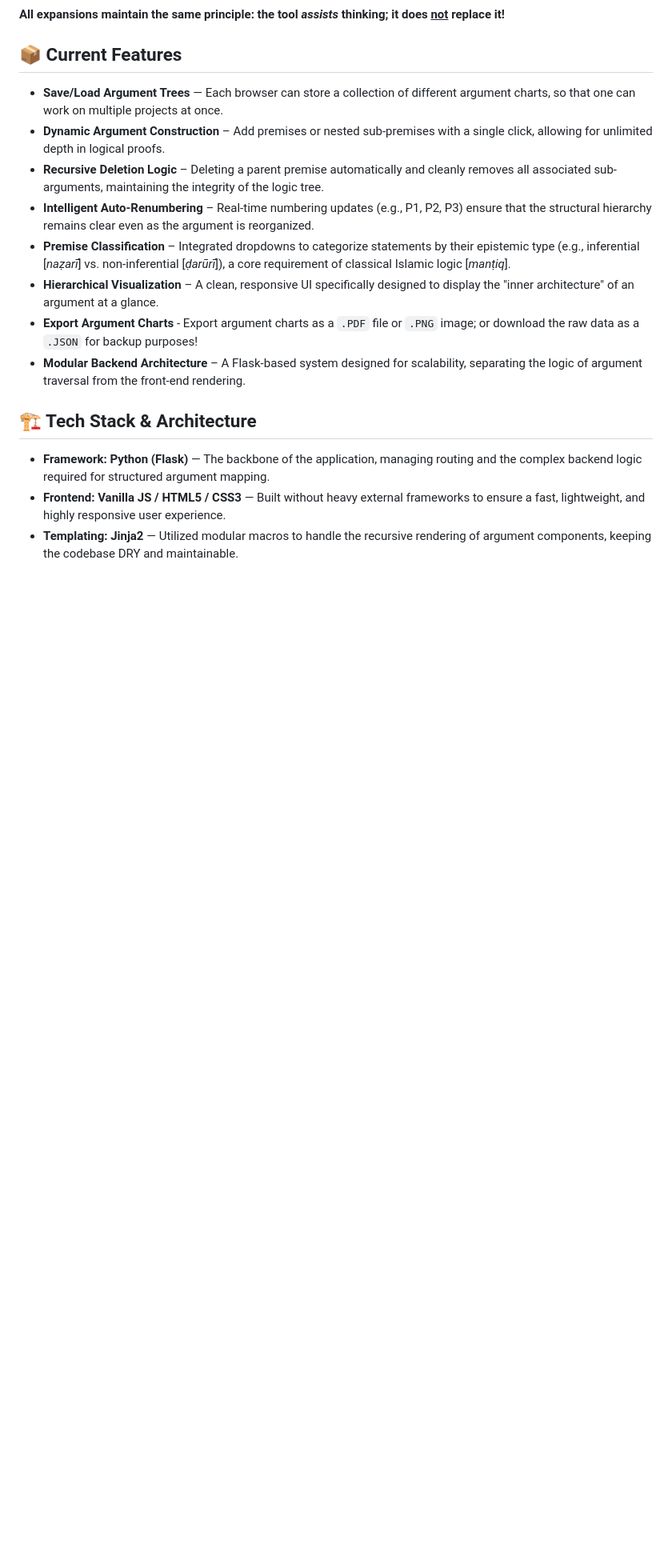
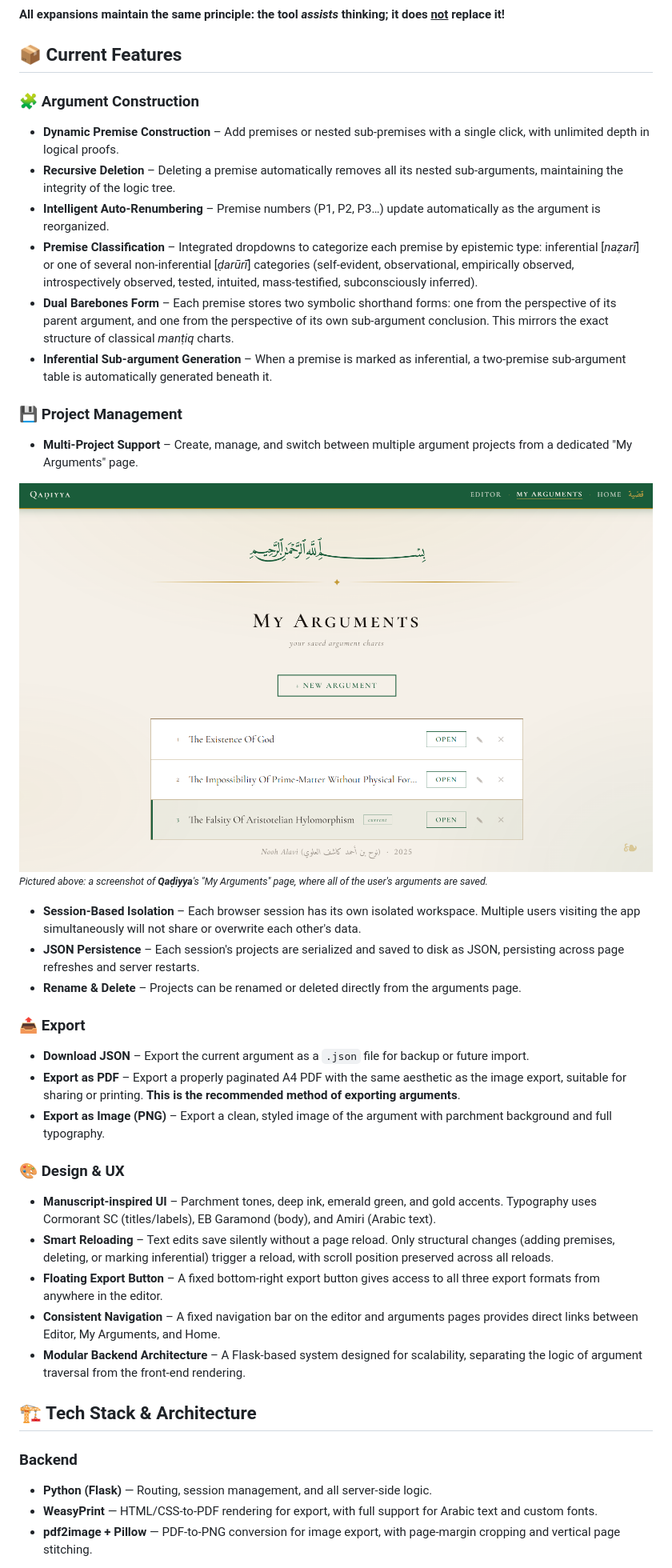
Before and after one commit to NoohAlavi/Qadiyya, a Markdown page: README.md, the part around one of its changes. Shown at 80% size. Rendered like a GitHub page; blank space fills up the shorter version.

Commit message:
Updated README to bring back old sections that were lost

```diff
--- a/README.md
+++ b/README.md
@@ -136,19 +136,42 @@ The codebase is structured for future enhancements that support deeper study, in
 **All expansions maintain the same principle: the tool *assists* thinking; it does <u>not</u> replace it!**
 
 ## 📦 Current Features
-- **Save/Load Argument Trees** — Each browser can store a collection of different argument charts, so that one can work on multiple projects at once.
-- **Dynamic Argument Construction** – Add premises or nested sub-premises with a single click, allowing for unlimited depth in logical proofs.
-- **Recursive Deletion Logic** – Deleting a parent premise automatically and cleanly removes all associated sub-arguments, maintaining the integrity of the logic tree.
-- **Intelligent Auto-Renumbering** – Real-time numbering updates (e.g., P1, P2, P3) ensure that the structural hierarchy remains clear even as the argument is reorganized.
-- **Premise Classification** – Integrated dropdowns to categorize statements by their epistemic type (e.g., inferential [*naẓarī*] vs. non-inferential [*ḍarūrī*]), a core requirement of classical Islamic logic [*manṭiq*].
-- **Hierarchical Visualization** – A clean, responsive UI specifically designed to display the "inner architecture" of an argument at a glance.
-- **Export Argument Charts** - Export argument charts as a `.PDF` file or `.PNG` image; or download the raw data as a `.JSON` for backup purposes!
+
+### 🧩 Argument Construction
+- **Dynamic Premise Construction** – Add premises or nested sub-premises with a single click, with unlimited depth in logical proofs.
+- **Recursive Deletion** – Deleting a premise automatically removes all its nested sub-arguments, maintaining the integrity of the logic tree.
+- **Intelligent Auto-Renumbering** – Premise numbers (P1, P2, P3…) update automatically as the argument is reorganized.
+- **Premise Classification** – Integrated dropdowns to categorize each premise by epistemic type: inferential [*naẓarī*] or one of several non-inferential [*ḍarūrī*] categories (self-evident, observational, empirically observed, introspectively observed, tested, intuited, mass-testified, subconsciously inferred).
+- **Dual Barebones Form** – Each premise stores two symbolic shorthand forms: one from the perspective of its parent argument, and one from the perspective of its own sub-argument conclusion. This mirrors the exact structure of classical *manṭiq* charts.
+- **Inferential Sub-argument Generation** – When a premise is marked as inferential, a two-premise sub-argument table is automatically generated beneath it.
+
+### 💾 Project Management
+- **Multi-Project Support** – Create, manage, and switch between multiple argument projects from a dedicated "My Arguments" page.
+
+<img src="static/screenshots/screenshot_arguments.png" alt="Screenshot of Qaḍiyya's My Arguments page"/>
+
+<small>*Pictured above: a screenshot of **Qaḍiyya**'s "My Arguments" page, where all of the user's arguments are saved.*</small>
+
+- **Session-Based Isolation** – Each browser session has its own isolated workspace. Multiple users visiting the app simultaneously will not share or overwrite each other's data.
+- **JSON Persistence** – Each session's projects are serialized and saved to disk as JSON, persisting across page refreshes and server restarts.
+- **Rename & Delete** – Projects can be renamed or deleted directly from the arguments page.
+
+### 📤 Export
+- **Download JSON** – Export the current argument as a `.json` file for backup or future import.
+- **Export as PDF** – Export a properly paginated A4 PDF with the same aesthetic as the image export, suitable for sharing or printing. **This is the recommended method of exporting arguments**.
+- **Export as Image (PNG)** – Export a clean, styled image of the argument with parchment background and full typography.
+
+### 🎨 Design & UX
+- **Manuscript-inspired UI** – Parchment tones, deep ink, emerald green, and gold accents. Typography uses Cormorant SC (titles/labels), EB Garamond (body), and Amiri (Arabic text).
+- **Smart Reloading** – Text edits save silently without a page reload. Only structural changes (adding premises, deleting, or marking inferential) trigger a reload, with scroll position preserved across all reloads.
+- **Floating Export Button** – A fixed bottom-right export button gives access to all three export formats from anywhere in the editor.
+- **Consistent Navigation** – A fixed navigation bar on the editor and arguments pages provides direct links between Editor, My Arguments, and Home.
 - **Modular Backend Architecture** – A Flask-based system designed for scalability, separating the logic of argument traversal from the front-end rendering.
 
 ## 🏗️ Tech Stack & Architecture
-- **Framework:** **Python (Flask)** — The backbone of the application, managing routing and the complex backend logic required for structured argument mapping.
-- **Frontend:** **Vanilla JS / HTML5 / CSS3** — Built without heavy external frameworks to ensure a fast, lightweight, and highly responsive user experience.
-- **Templating:** **Jinja2** — Utilized modular macros to handle the recursive rendering of argument components, keeping the codebase DRY and maintainable.
 
-</br>
+### Backend
+- **Python (Flask)** — Routing, session management, and all server-side logic.
+- **WeasyPrint** — HTML/CSS-to-PDF rendering for export, with full support for Arabic text and custom fonts.
+- **pdf2image + Pillow** — PDF-to-PNG conversion for image export, with page-margin cropping and vertical page stitching.
 
```
Also changed, not shown: other parts of README.md (+32 -2 lines).
